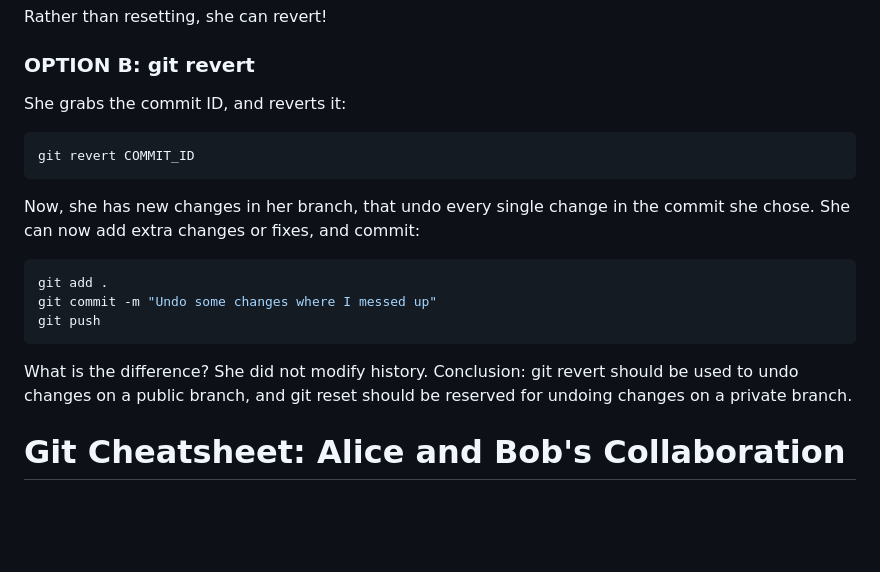
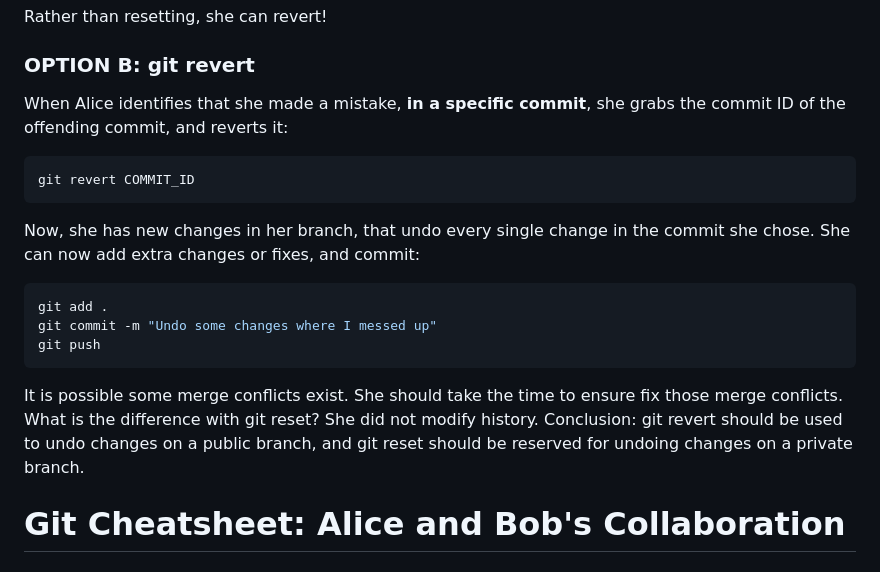
Before and after one commit to oliver-seliom/DIS, a Markdown page: README.md, the part around the change. Drawn GitHub-style; blank space fills up the shorter version.

````diff
--- a/README.md
+++ b/README.md
@@ -65,7 +65,7 @@ Rather than resetting, she can revert!
 
 ### OPTION B: git revert
 
-She grabs the commit ID, and reverts it:
+When Alice identifies that she made a mistake, **in a specific commit**, she grabs the commit ID of the offending commit, and reverts it:
 
 ```bash
 git revert COMMIT_ID
@@ -79,7 +79,7 @@ git commit -m "Undo some changes where I messed up"
 git push
 ```
 
-What is the difference? She did not modify history. Conclusion: git revert should be used to undo changes on a public branch, and git reset should be reserved for undoing changes on a private branch.
+It is possible some merge conflicts exist. She should take the time to ensure fix those merge conflicts. What is the difference with git reset? She did not modify history. Conclusion: git revert should be used to undo changes on a public branch, and git reset should be reserved for undoing changes on a private branch.
 
 # Git Cheatsheet: Alice and Bob's Collaboration
 
````
